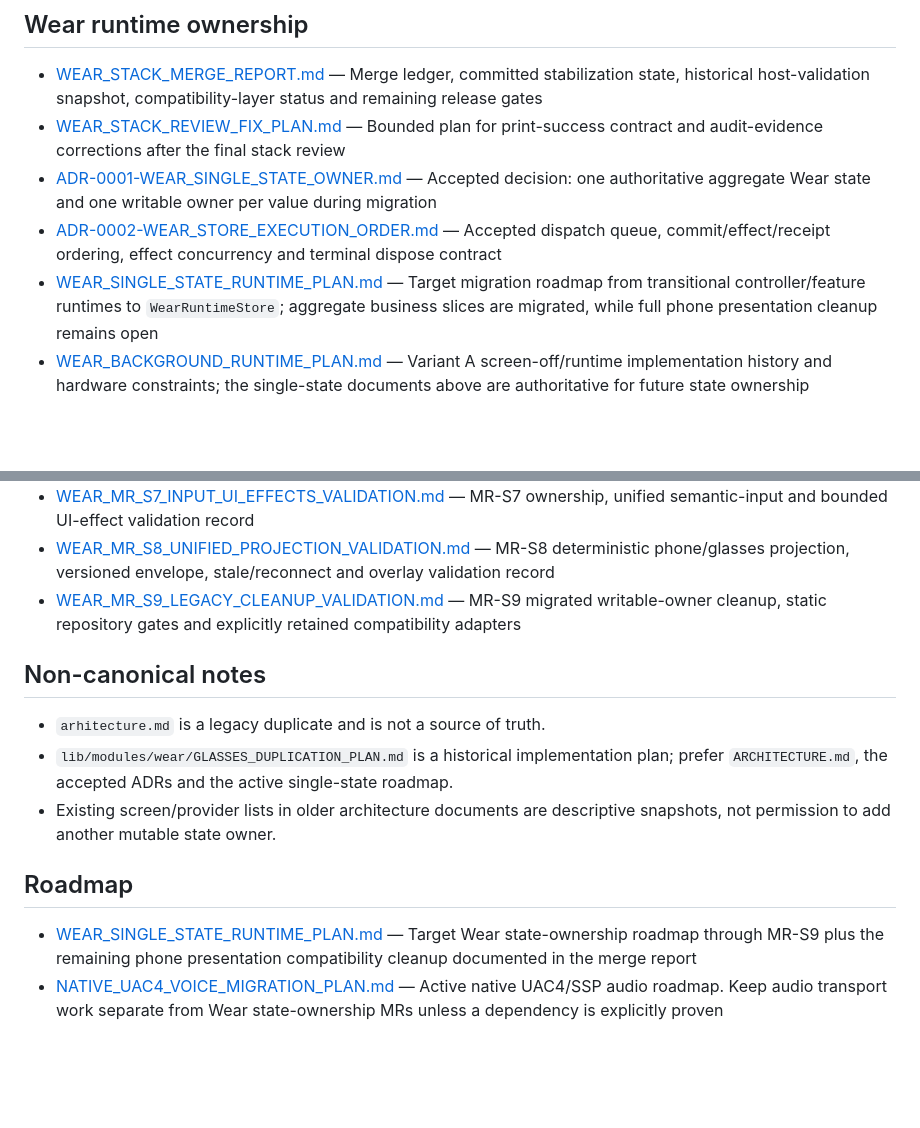
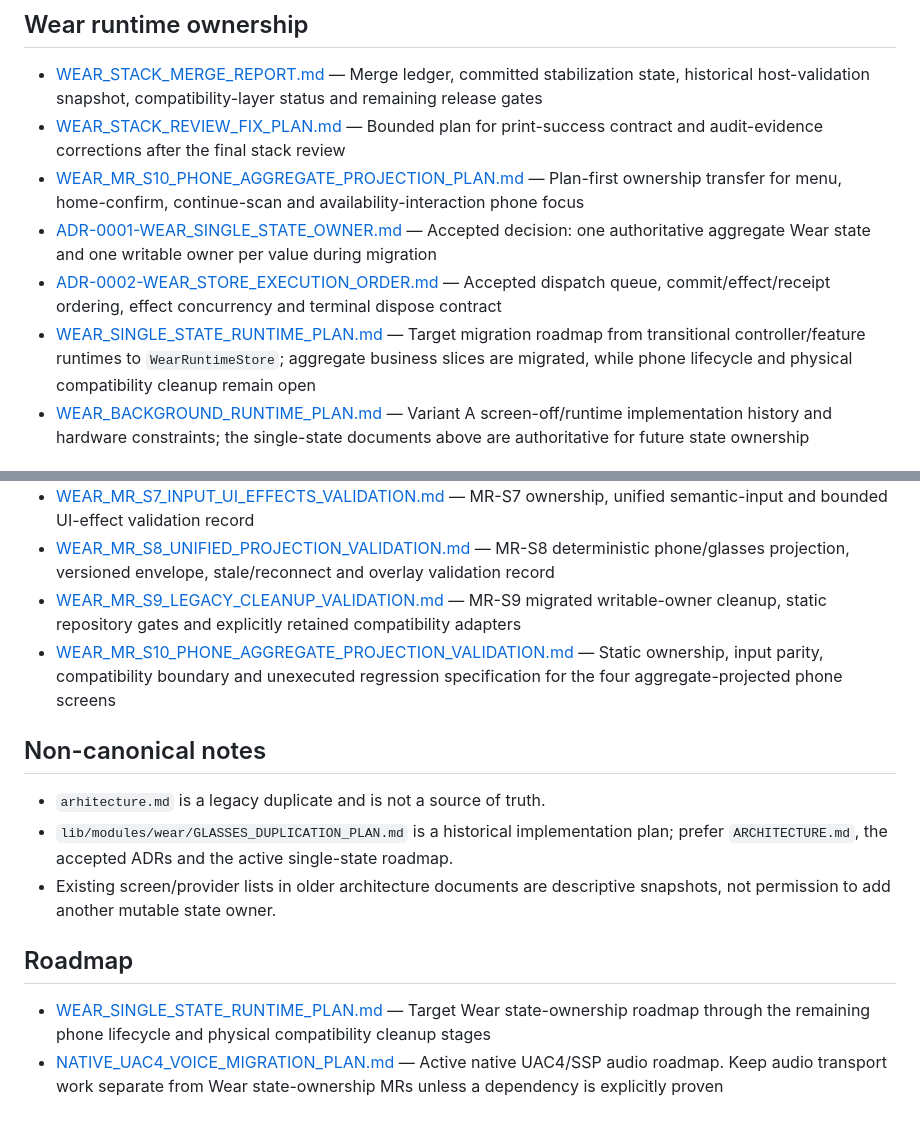
Before and after one commit to Vanilla1999/smart_glass, a Markdown page: docs/INDEX.md, 2 parts joined by grey strips. Rendered like a GitHub page; blank space fills up the shorter version.

Commit message:
docs(wear): index MR-S10 projection records

```diff
--- a/docs/INDEX.md
+++ b/docs/INDEX.md
@@ -12,9 +12,10 @@ This file indexes canonical, reviewable documentation for the `smart_glasses` pr
 
 - [WEAR_STACK_MERGE_REPORT.md](audits/WEAR_STACK_MERGE_REPORT.md) — Merge ledger, committed stabilization state, historical host-validation snapshot, compatibility-layer status and remaining release gates
 - [WEAR_STACK_REVIEW_FIX_PLAN.md](audits/WEAR_STACK_REVIEW_FIX_PLAN.md) — Bounded plan for print-success contract and audit-evidence corrections after the final stack review
+- [WEAR_MR_S10_PHONE_AGGREGATE_PROJECTION_PLAN.md](audits/WEAR_MR_S10_PHONE_AGGREGATE_PROJECTION_PLAN.md) — Plan-first ownership transfer for menu, home-confirm, continue-scan and availability-interaction phone focus
 - [ADR-0001-WEAR_SINGLE_STATE_OWNER.md](decisions/ADR-0001-WEAR_SINGLE_STATE_OWNER.md) — Accepted decision: one authoritative aggregate Wear state and one writable owner per value during migration
 - [ADR-0002-WEAR_STORE_EXECUTION_ORDER.md](decisions/ADR-0002-WEAR_STORE_EXECUTION_ORDER.md) — Accepted dispatch queue, commit/effect/receipt ordering, effect concurrency and terminal dispose contract
-- [WEAR_SINGLE_STATE_RUNTIME_PLAN.md](WEAR_SINGLE_STATE_RUNTIME_PLAN.md) — Target migration roadmap from transitional controller/feature runtimes to `WearRuntimeStore`; aggregate business slices are migrated, while full phone presentation cleanup remains open
+- [WEAR_SINGLE_STATE_RUNTIME_PLAN.md](WEAR_SINGLE_STATE_RUNTIME_PLAN.md) — Target migration roadmap from transitional controller/feature runtimes to `WearRuntimeStore`; aggregate business slices are migrated, while phone lifecycle and physical compatibility cleanup remain open
 - [WEAR_BACKGROUND_RUNTIME_PLAN.md](WEAR_BACKGROUND_RUNTIME_PLAN.md) — Variant A screen-off/runtime implementation history and hardware constraints; the single-state documents above are authoritative for future state ownership
 
 ## Modules
@@ -29,6 +30,7 @@ This file indexes canonical, reviewable documentation for the `smart_glasses` pr
 - [WEAR_MR_S7_INPUT_UI_EFFECTS_VALIDATION.md](checklists/WEAR_MR_S7_INPUT_UI_EFFECTS_VALIDATION.md) — MR-S7 ownership, unified semantic-input and bounded UI-effect validation record
 - [WEAR_MR_S8_UNIFIED_PROJECTION_VALIDATION.md](checklists/WEAR_MR_S8_UNIFIED_PROJECTION_VALIDATION.md) — MR-S8 deterministic phone/glasses projection, versioned envelope, stale/reconnect and overlay validation record
 - [WEAR_MR_S9_LEGACY_CLEANUP_VALIDATION.md](checklists/WEAR_MR_S9_LEGACY_CLEANUP_VALIDATION.md) — MR-S9 migrated writable-owner cleanup, static repository gates and explicitly retained compatibility adapters
+- [WEAR_MR_S10_PHONE_AGGREGATE_PROJECTION_VALIDATION.md](checklists/WEAR_MR_S10_PHONE_AGGREGATE_PROJECTION_VALIDATION.md) — Static ownership, input parity, compatibility boundary and unexecuted regression specification for the four aggregate-projected phone screens
 
 ## Non-canonical notes
 
@@ -38,5 +40,5 @@ This file indexes canonical, reviewable documentation for the `smart_glasses` pr
 
 ## Roadmap
 
-- [WEAR_SINGLE_STATE_RUNTIME_PLAN.md](WEAR_SINGLE_STATE_RUNTIME_PLAN.md) — Target Wear state-ownership roadmap through MR-S9 plus the remaining phone presentation compatibility cleanup documented in the merge report
+- [WEAR_SINGLE_STATE_RUNTIME_PLAN.md](WEAR_SINGLE_STATE_RUNTIME_PLAN.md) — Target Wear state-ownership roadmap through the remaining phone lifecycle and physical compatibility cleanup stages
 - [NATIVE_UAC4_VOICE_MIGRATION_PLAN.md](NATIVE_UAC4_VOICE_MIGRATION_PLAN.md) — Active native UAC4/SSP audio roadmap. Keep audio transport work separate from Wear state-ownership MRs unless a dependency is explicitly proven
```
